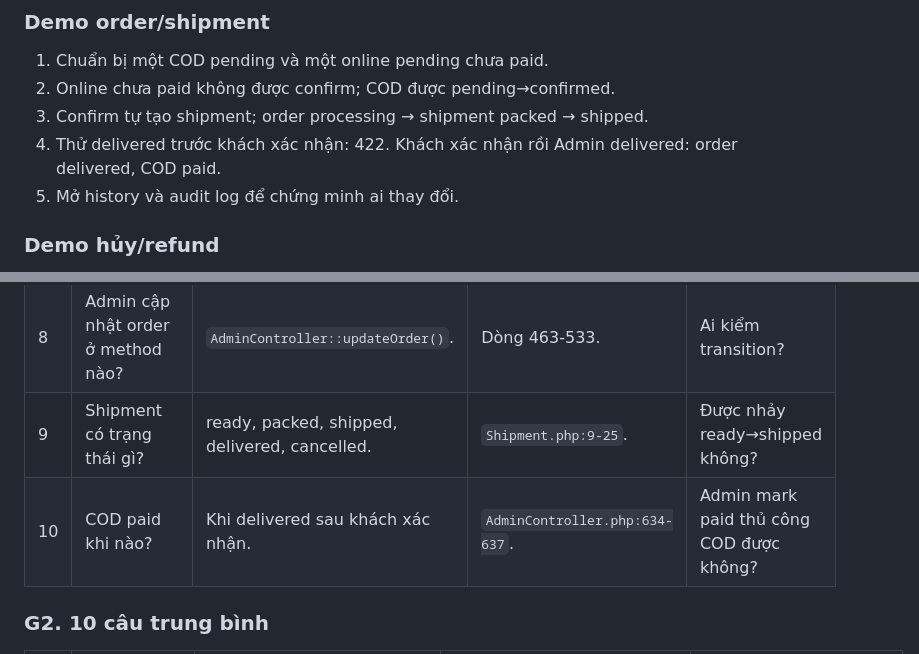
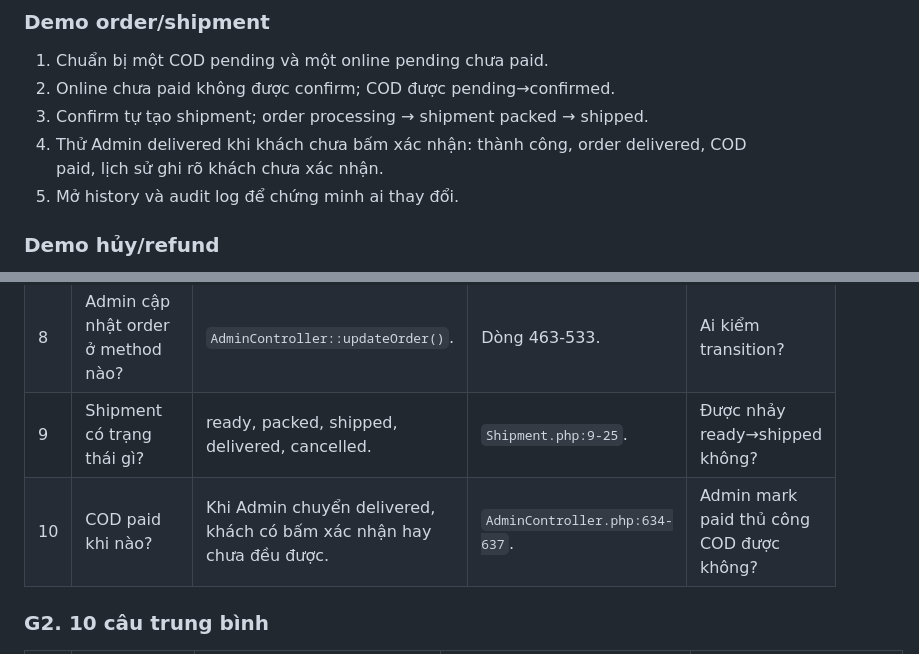
Before and after one commit to ndat1865-spec/PetShop, a Markdown page: docs/kich-ban-bao-ve-lab08.md, 2 parts joined by grey strips. GitHub-like rendering.

Commit message:
docs: update defense scripts for admin-completed delivery
Carry the new delivery rule into the PPT source copies under projects/
and fix two lines in docs/ that still said delivered needs the
customer's confirmation (demo step expecting 422, COD paid answer).

Co-Authored-By: Claude Opus 5.5 <noreply@anthropic.com>

```diff
--- a/docs/kich-ban-bao-ve-lab08.md
+++ b/docs/kich-ban-bao-ve-lab08.md
@@ -951,7 +951,7 @@ Admin và Staff không giống nhau. Admin có wildcard permission, còn Staff c
 1. Chuẩn bị một COD pending và một online pending chưa paid.
 2. Online chưa paid không được confirm; COD được pending→confirmed.
 3. Confirm tự tạo shipment; order processing → shipment packed → shipped.
-4. Thử delivered trước khách xác nhận: 422. Khách xác nhận rồi Admin delivered: order delivered, COD paid.
+4. Thử Admin delivered khi khách chưa bấm xác nhận: thành công, order delivered, COD paid, lịch sử ghi rõ khách chưa xác nhận.
 5. Mở history và audit log để chứng minh ai thay đổi.
 
 ### Demo hủy/refund
@@ -979,7 +979,7 @@ Nếu cổng thanh toán không hoạt động, dùng dữ liệu COD và refund
 | 7 | Audit log ghi gì? | Actor, event, object, before/after, IP, UA. | `AdminAuditLogger.php:19-29`. | Có ghi password không? |
 | 8 | Admin cập nhật order ở method nào? | `AdminController::updateOrder()`. | Dòng 463-533. | Ai kiểm transition? |
 | 9 | Shipment có trạng thái gì? | ready, packed, shipped, delivered, cancelled. | `Shipment.php:9-25`. | Được nhảy ready→shipped không? |
-| 10 | COD paid khi nào? | Khi delivered sau khách xác nhận. | `AdminController.php:634-637`. | Admin mark paid thủ công COD được không? |
+| 10 | COD paid khi nào? | Khi Admin chuyển delivered, khách có bấm xác nhận hay chưa đều được. | `AdminController.php:634-637`. | Admin mark paid thủ công COD được không? |
 
 ### G2. 10 câu trung bình
 
```
Also changed, not shown: 2 other files.
